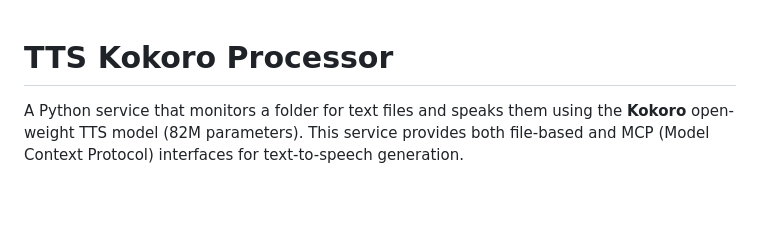
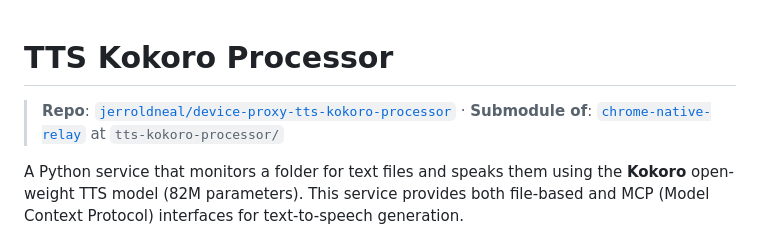
Before and after one commit to jerroldneal/device-proxy-tts-kokoro-processor, a Markdown page: README.md, the part around the change. GitHub-like rendering; blank space fills up the shorter version.

Commit message:
docs: add repo identity metadata to README

```diff
--- a/README.md
+++ b/README.md
@@ -1,4 +1,6 @@
 # TTS Kokoro Processor
+
+> **Repo**: [`jerroldneal/device-proxy-tts-kokoro-processor`](https://github.com/jerroldneal/device-proxy-tts-kokoro-processor) · **Submodule of**: [`chrome-native-relay`](https://github.com/jerroldneal/chrome-native-relay) at `tts-kokoro-processor/`
 
 A Python service that monitors a folder for text files and speaks them using the **Kokoro** open-weight TTS model (82M parameters). This service provides both file-based and MCP (Model Context Protocol) interfaces for text-to-speech generation.
 
```
